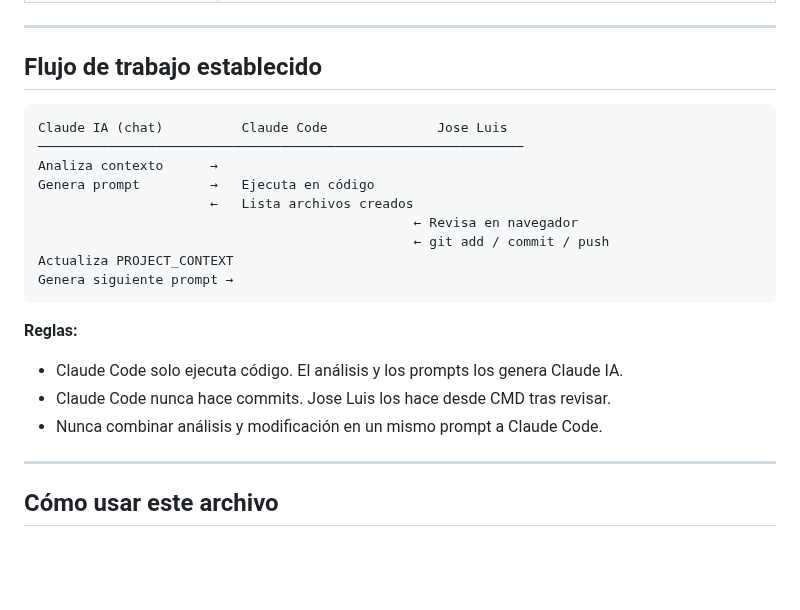
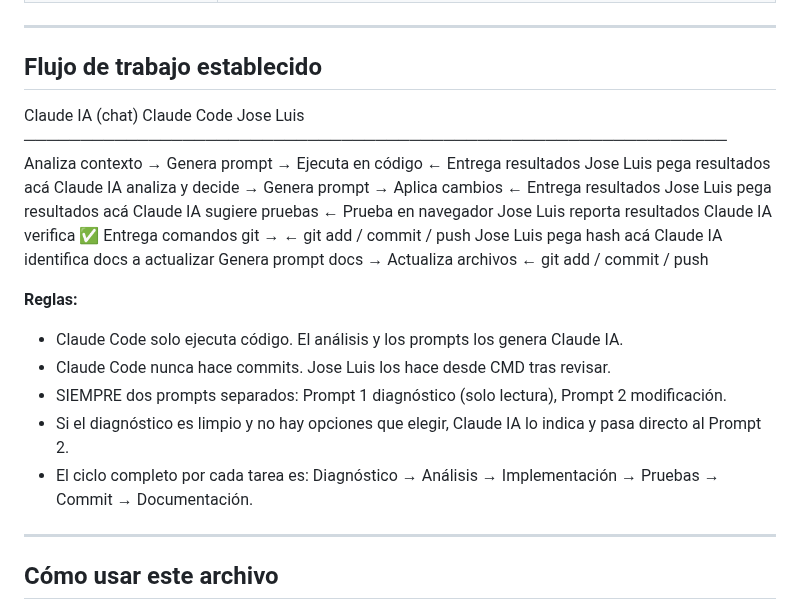
Before and after one commit to solartejoseluis/app_academica_emdb, a Markdown page: PROJECT_CONTEXT.md, the part around the change. Rendered like a GitHub page; blank space fills up the shorter version.

````diff
--- a/PROJECT_CONTEXT.md
+++ b/PROJECT_CONTEXT.md
@@ -311,23 +311,32 @@ Stored procedure: `sp_calcular_definitiva` + triggers AFTER INSERT/UPDATE en cal
 ---
 
 ## Flujo de trabajo establecido
-
-```
 Claude IA (chat)          Claude Code              Jose Luis
 ──────────────────────────────────────────────────────────────
 Analiza contexto      →
 Genera prompt         →   Ejecuta en código
-                      ←   Lista archivos creados
-                                                ← Revisa en navegador
-                                                ← git add / commit / push
-Actualiza PROJECT_CONTEXT
-Genera siguiente prompt →
-```
+←   Entrega resultados
+Jose Luis pega resultados acá
+Claude IA analiza y decide →
+Genera prompt         →   Aplica cambios
+←   Entrega resultados
+Jose Luis pega resultados acá
+Claude IA sugiere pruebas
+← Prueba en navegador
+Jose Luis reporta resultados
+Claude IA verifica ✅
+Entrega comandos git  →                         ← git add / commit / push
+Jose Luis pega hash acá
+Claude IA identifica docs a actualizar
+Genera prompt docs    →   Actualiza archivos
+← git add / commit / push
 
 **Reglas:**
 - Claude Code solo ejecuta código. El análisis y los prompts los genera Claude IA.
 - Claude Code nunca hace commits. Jose Luis los hace desde CMD tras revisar.
-- Nunca combinar análisis y modificación en un mismo prompt a Claude Code.
+- SIEMPRE dos prompts separados: Prompt 1 diagnóstico (solo lectura), Prompt 2 modificación.
+- Si el diagnóstico es limpio y no hay opciones que elegir, Claude IA lo indica y pasa directo al Prompt 2.
+- El ciclo completo por cada tarea es: Diagnóstico → Análisis → Implementación → Pruebas → Commit → Documentación.
 
 ---
 
````
Also changed, not shown: CLAUDE.md (+18 -0 lines).
